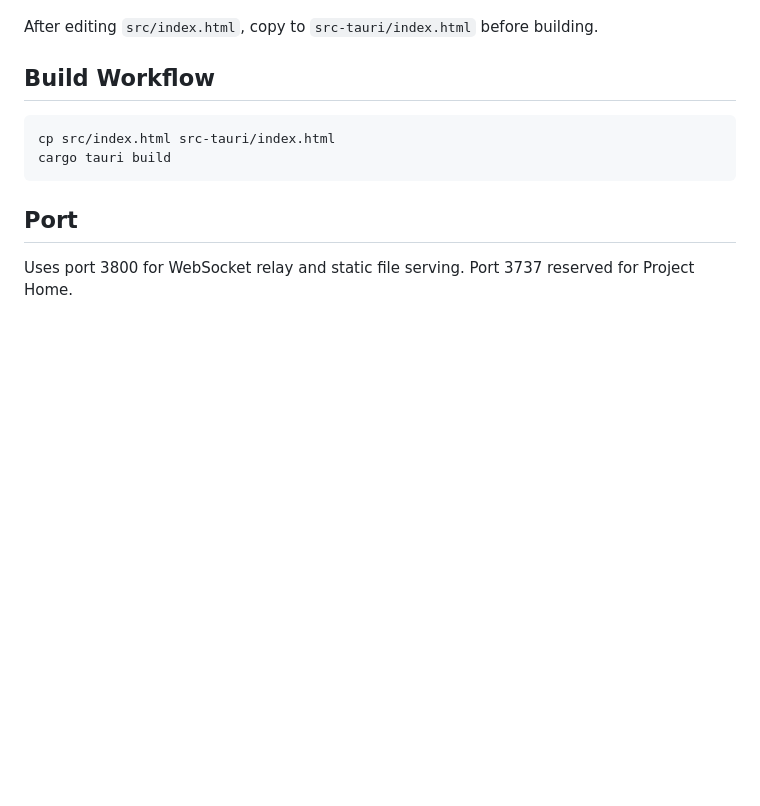
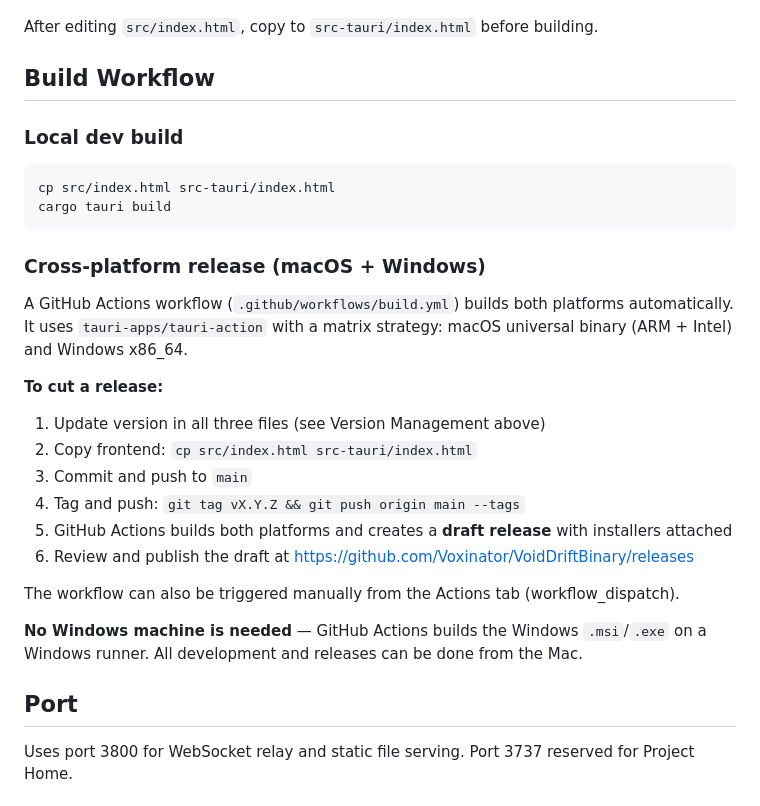
Before and after one commit to Voxinator/VoidDriftBinary, a Markdown page: CLAUDE.md, the part around the change. GitHub-like rendering; blank space fills up the shorter version.

Commit message:
Update CLAUDE.md with cross-platform release workflow docs
Co-Authored-By: Claude Opus 4.6 (1M context) <noreply@anthropic.com>

````diff
--- a/CLAUDE.md
+++ b/CLAUDE.md
@@ -24,10 +24,27 @@ Three files must stay in sync:
 After editing `src/index.html`, copy to `src-tauri/index.html` before building.
 
 ## Build Workflow
+
+### Local dev build
 ```bash
 cp src/index.html src-tauri/index.html
 cargo tauri build
 ```
+
+### Cross-platform release (macOS + Windows)
+A GitHub Actions workflow (`.github/workflows/build.yml`) builds both platforms automatically. It uses `tauri-apps/tauri-action` with a matrix strategy: macOS universal binary (ARM + Intel) and Windows x86_64.
+
+**To cut a release:**
+1. Update version in all three files (see Version Management above)
+2. Copy frontend: `cp src/index.html src-tauri/index.html`
+3. Commit and push to `main`
+4. Tag and push: `git tag vX.Y.Z && git push origin main --tags`
+5. GitHub Actions builds both platforms and creates a **draft release** with installers attached
+6. Review and publish the draft at https://github.com/Voxinator/VoidDriftBinary/releases
+
+The workflow can also be triggered manually from the Actions tab (workflow_dispatch).
+
+**No Windows machine is needed** — GitHub Actions builds the Windows `.msi`/`.exe` on a Windows runner. All development and releases can be done from the Mac.
 
 ## Port
 Uses port 3800 for WebSocket relay and static file serving. Port 3737 reserved for Project Home.
````
